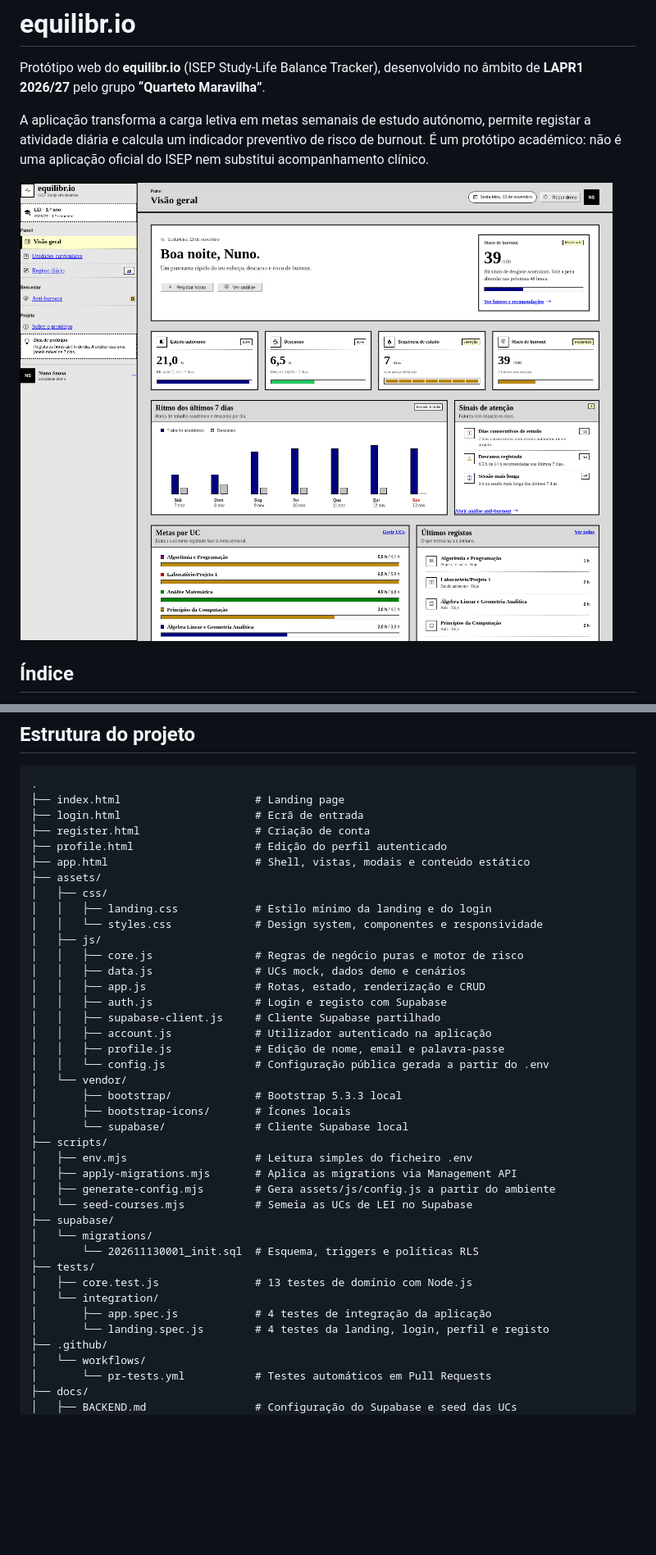
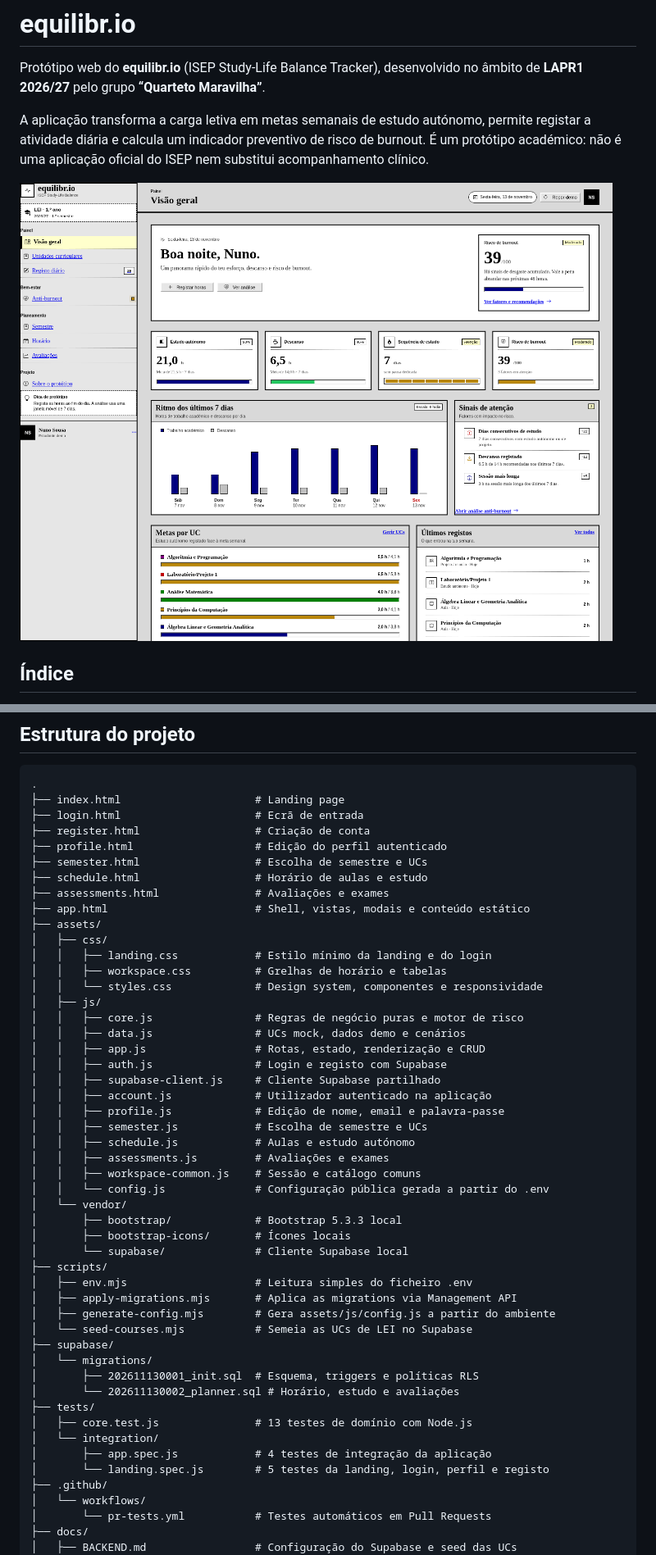
Before and after one commit to mPedrosaa/equilibr.io, a Markdown page: README.md, 2 parts joined by grey strips. Shown at 82% size. Drawn GitHub-style; pictures changed too: docs/screenshots/dashboard.png; blank space fills up the shorter version.

```diff
--- a/README.md
+++ b/README.md
@@ -207,10 +207,14 @@ O motor apresenta recomendações quando um fator soma pontos. A pontuação é
 ├── login.html                     # Ecrã de entrada
 ├── register.html                  # Criação de conta
 ├── profile.html                   # Edição do perfil autenticado
+├── semester.html                  # Escolha de semestre e UCs
+├── schedule.html                  # Horário de aulas e estudo
+├── assessments.html               # Avaliações e exames
 ├── app.html                       # Shell, vistas, modais e conteúdo estático
 ├── assets/
 │   ├── css/
 │   │   ├── landing.css            # Estilo mínimo da landing e do login
+│   │   ├── workspace.css          # Grelhas de horário e tabelas
 │   │   └── styles.css             # Design system, componentes e responsividade
 │   ├── js/
 │   │   ├── core.js                # Regras de negócio puras e motor de risco
@@ -220,6 +224,10 @@ O motor apresenta recomendações quando um fator soma pontos. A pontuação é
 │   │   ├── supabase-client.js     # Cliente Supabase partilhado
 │   │   ├── account.js             # Utilizador autenticado na aplicação
 │   │   ├── profile.js             # Edição de nome, email e palavra-passe
+│   │   ├── semester.js            # Escolha de semestre e UCs
+│   │   ├── schedule.js            # Aulas e estudo autónomo
+│   │   ├── assessments.js         # Avaliações e exames
+│   │   ├── workspace-common.js    # Sessão e catálogo comuns
 │   │   └── config.js              # Configuração pública gerada a partir do .env
 │   └── vendor/
 │       ├── bootstrap/             # Bootstrap 5.3.3 local
@@ -232,12 +240,13 @@ O motor apresenta recomendações quando um fator soma pontos. A pontuação é
 │   └── seed-courses.mjs           # Semeia as UCs de LEI no Supabase
 ├── supabase/
 │   └── migrations/
-│       └── 202611130001_init.sql  # Esquema, triggers e políticas RLS
+│       ├── 202611130001_init.sql  # Esquema, triggers e políticas RLS
+│       └── 202611130002_planner.sql # Horário, estudo e avaliações
 ├── tests/
 │   ├── core.test.js               # 13 testes de domínio com Node.js
 │   └── integration/
 │       ├── app.spec.js            # 4 testes de integração da aplicação
-│       └── landing.spec.js        # 4 testes da landing, login, perfil e registo
+│       └── landing.spec.js        # 5 testes da landing, login, perfil e registo
 ├── .github/
 │   └── workflows/
 │       └── pr-tests.yml           # Testes automáticos em Pull Requests
```
Also changed, not shown: other parts of README.md (+5 -2 lines), docs/BACKEND.md (+16 -8 lines).
